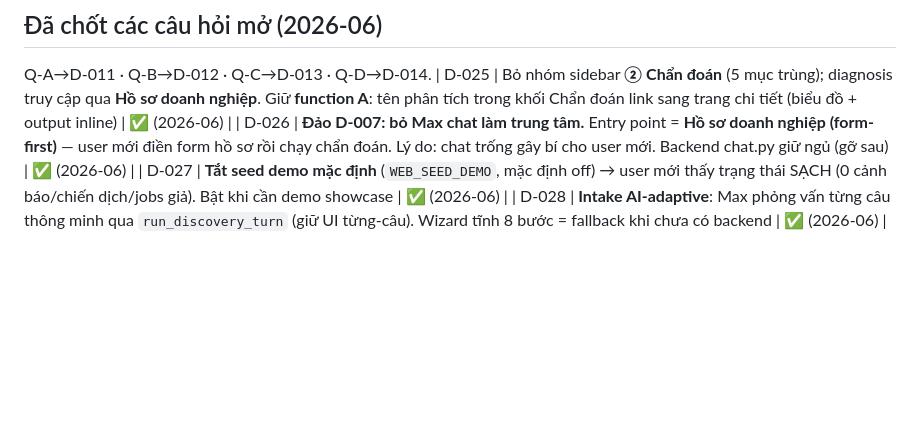
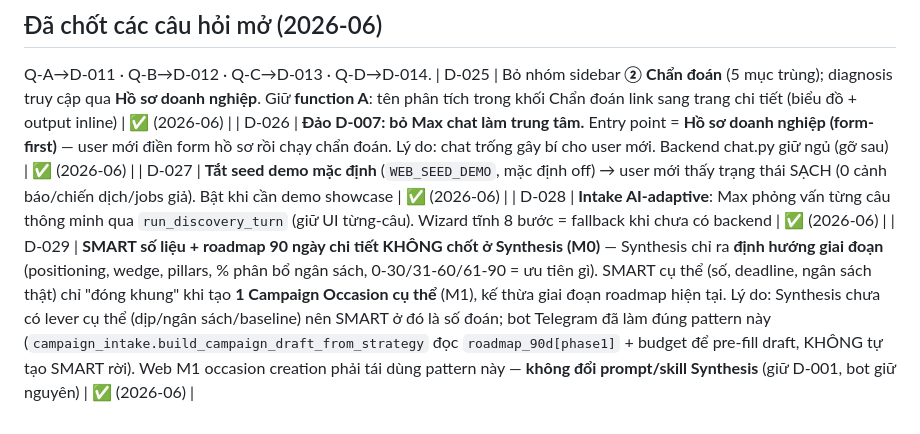
Before and after one commit to TimothyMt/markOSv2, a Markdown page: docs/web/DECISIONS.md, the part around the change. Drawn GitHub-style; blank space fills up the shorter version.

Commit message:
docs: D-029 — SMART/roadmap chi tiết đẩy xuống Campaign Occasion, không chốt ở Synthesis
Synthesis (M0) chỉ ra định hướng giai đoạn; SMART số liệu cụ thể gắn khi tạo
1 occasion campaign cụ thể (kế thừa pattern campaign_intake.py của bot).
Không đổi prompt/skill Synthesis — giữ D-001 bot giữ nguyên.

```diff
--- a/docs/web/DECISIONS.md
+++ b/docs/web/DECISIONS.md
@@ -36,3 +36,4 @@ Q-A→D-011 · Q-B→D-012 · Q-C→D-013 · Q-D→D-014.
 | D-026 | **Đảo D-007: bỏ Max chat làm trung tâm.** Entry point = **Hồ sơ doanh nghiệp (form-first)** — user mới điền form hồ sơ rồi chạy chẩn đoán. Lý do: chat trống gây bí cho user mới. Backend chat.py giữ ngủ (gỡ sau) | ✅ (2026-06) |
 | D-027 | **Tắt seed demo mặc định** (`WEB_SEED_DEMO`, mặc định off) → user mới thấy trạng thái SẠCH (0 cảnh báo/chiến dịch/jobs giả). Bật khi cần demo showcase | ✅ (2026-06) |
 | D-028 | **Intake AI-adaptive**: Max phỏng vấn từng câu thông minh qua `run_discovery_turn` (giữ UI từng-câu). Wizard tĩnh 8 bước = fallback khi chưa có backend | ✅ (2026-06) |
+| D-029 | **SMART số liệu + roadmap 90 ngày chi tiết KHÔNG chốt ở Synthesis (M0)** — Synthesis chỉ ra **định hướng giai đoạn** (positioning, wedge, pillars, % phân bổ ngân sách, 0-30/31-60/61-90 = ưu tiên gì). SMART cụ thể (số, deadline, ngân sách thật) chỉ "đóng khung" khi tạo **1 Campaign Occasion cụ thể** (M1), kế thừa giai đoạn roadmap hiện tại. Lý do: Synthesis chưa có lever cụ thể (dịp/ngân sách/baseline) nên SMART ở đó là số đoán; bot Telegram đã làm đúng pattern này (`campaign_intake.build_campaign_draft_from_strategy` đọc `roadmap_90d[phase1]` + budget để pre-fill draft, KHÔNG tự tạo SMART rời). Web M1 occasion creation phải tái dùng pattern này — **không đổi prompt/skill Synthesis** (giữ D-001, bot giữ nguyên) | ✅ (2026-06) |
```
